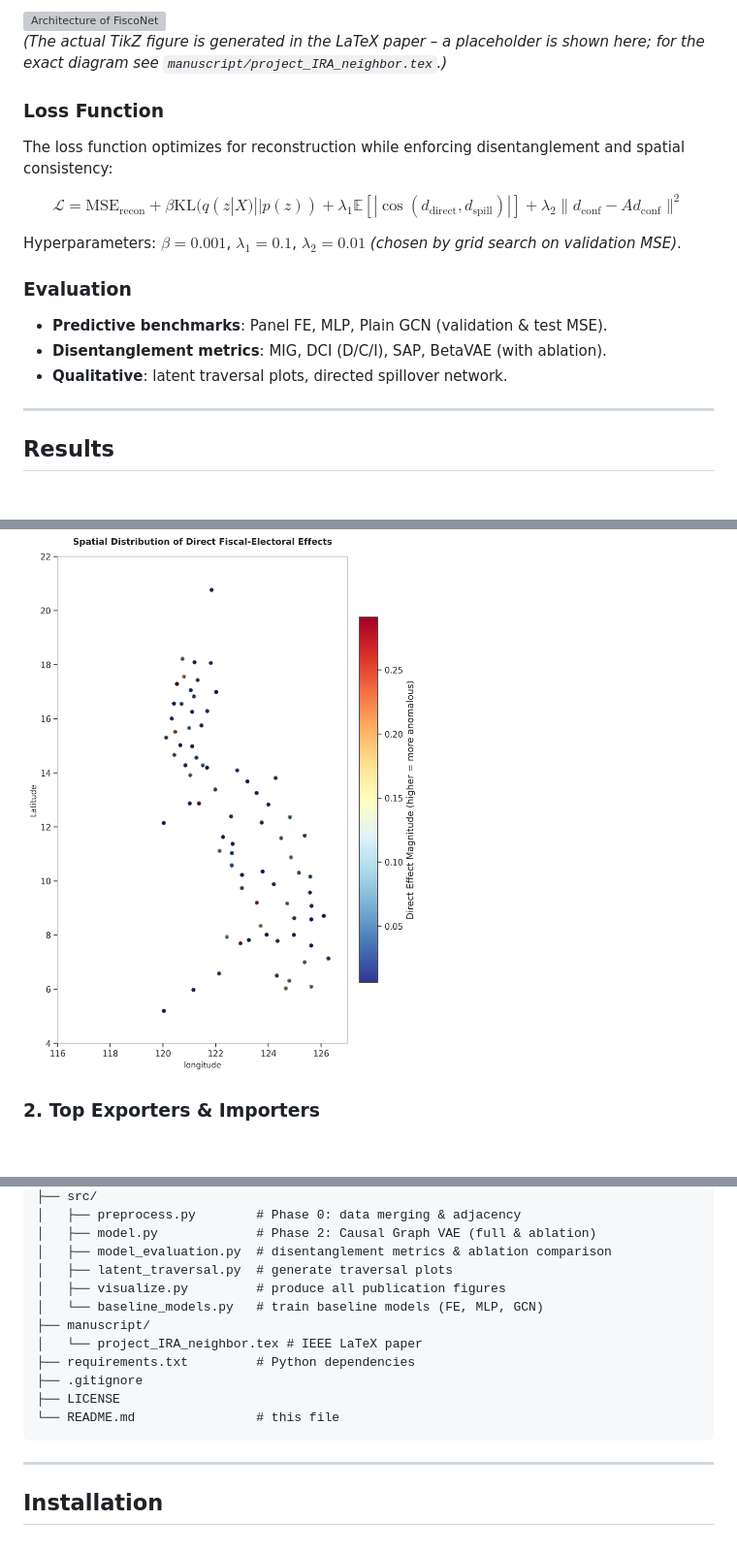
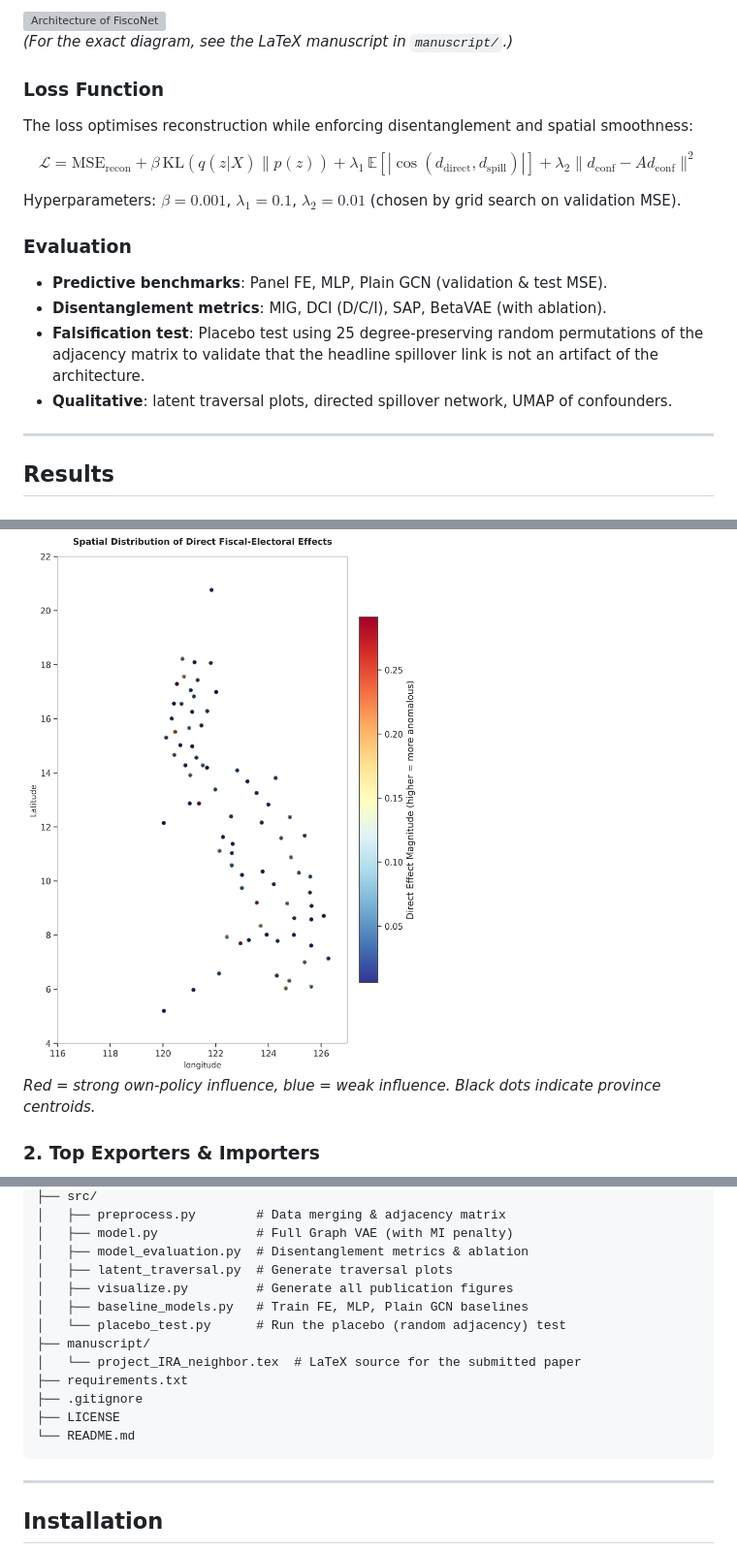
Before and after one commit to KINGSTING/project_IRA_neighbor, a Markdown page: README.md, 3 parts joined by grey strips. Shown at 97% size. Drawn GitHub-style; blank space fills up the shorter version; grey boxes are pictures that could not be loaded.

````diff
--- a/README.md
+++ b/README.md
@@ -52,19 +60,21 @@ The figure below shows the full architecture:
 
 ![Architecture of FiscoNet](data/figures/fig_architecture.png)
-*(The actual TikZ figure is generated in the LaTeX paper – a placeholder is shown here; for the exact diagram see `manuscript/project_IRA_neighbor.tex`.)*
+*(For the exact diagram, see the LaTeX manuscript in `manuscript/`.)*
 
 ### Loss Function
 
-The loss function optimizes for reconstruction while enforcing disentanglement and spatial consistency:
+The loss optimises reconstruction while enforcing disentanglement and spatial smoothness:
 
-$$\mathcal{L} = \text{MSE}_{\text{recon}} + \beta \text{KL}(q(z|X) || p(z)) + \lambda_1 \mathbb{E}[|\cos(d_{\text{direct}}, d_{\text{spill}})|] + \lambda_2 \|d_{\text{conf}} - A d_{\text{conf}}\|^2$$
+$$\mathcal{L} = \text{MSE}_{\text{recon}} + \beta \, \text{KL}(q(z|X) \| p(z)) + \lambda_1 \, \mathbb{E}[|\cos(d_{\text{direct}}, d_{\text{spill}})|] + \lambda_2 \|d_{\text{conf}} - A d_{\text{conf}}\|^2$$
 
-Hyperparameters: **$\beta=0.001$**, **$\lambda_1=0.1$**, **$\lambda_2=0.01$** *(chosen by grid search on validation MSE)*.
+Hyperparameters: **$\beta=0.001$**, **$\lambda_1=0.1$**, **$\lambda_2=0.01$** (chosen by grid search on validation MSE).
 
 ### Evaluation
-* **Predictive benchmarks**: Panel FE, MLP, Plain GCN (validation & test MSE).
-* **Disentanglement metrics**: MIG, DCI (D/C/I), SAP, BetaVAE (with ablation).
-* **Qualitative**: latent traversal plots, directed spillover network.
+
+- **Predictive benchmarks**: Panel FE, MLP, Plain GCN (validation & test MSE).
+- **Disentanglement metrics**: MIG, DCI (D/C/I), SAP, BetaVAE (with ablation).
+- **Falsification test**: Placebo test using 25 degree‑preserving random permutations of the adjacency matrix to validate that the headline spillover link is not an artifact of the architecture.
+- **Qualitative**: latent traversal plots, directed spillover network, UMAP of confounders.
 
 ---
 
@@ -72,6 +82,7 @@ Hyperparameters: **$\beta=0.001$**, **$\lambda_1=0.1$**, **$\lambda_2=0.01$** *(
 
 ### 1. Direct Effects (Choropleth Map)
 ![Direct Effect Map](data/figures/fig1_direct_effect_map.png)
+*Red = strong own‑policy influence, blue = weak influence. Black dots indicate province centroids.*
 
 ### 2. Top Exporters & Importers
 ![Spillover Bars](data/figures/fig2_spillover_bars.png)
@@ -112,16 +143,17 @@ Hyperparameters: **$\beta=0.001$**, **$\lambda_1=0.1$**, **$\lambda_2=0.01$** *(
 ├── src/
-│   ├── preprocess.py        # Phase 0: data merging & adjacency
-│   ├── model.py             # Phase 2: Causal Graph VAE (full & ablation)
-│   ├── model_evaluation.py  # disentanglement metrics & ablation comparison
-│   ├── latent_traversal.py  # generate traversal plots
-│   ├── visualize.py         # produce all publication figures
-│   └── baseline_models.py   # train baseline models (FE, MLP, GCN)
+│   ├── preprocess.py        # Data merging & adjacency matrix
+│   ├── model.py             # Full Graph VAE (with MI penalty)
+│   ├── model_evaluation.py  # Disentanglement metrics & ablation
+│   ├── latent_traversal.py  # Generate traversal plots
+│   ├── visualize.py         # Generate all publication figures
+│   ├── baseline_models.py   # Train FE, MLP, Plain GCN baselines
+│   └── placebo_test.py      # Run the placebo (random adjacency) test
 ├── manuscript/
-│   └── project_IRA_neighbor.tex # IEEE LaTeX paper
-├── requirements.txt         # Python dependencies
+│   └── project_IRA_neighbor.tex  # LaTeX source for the submitted paper
+├── requirements.txt
 ├── .gitignore
 ├── LICENSE
-└── README.md                # this file
+└── README.md
 ```
 
 
````
Also changed, not shown: other parts of README.md (+50 -22 lines).
